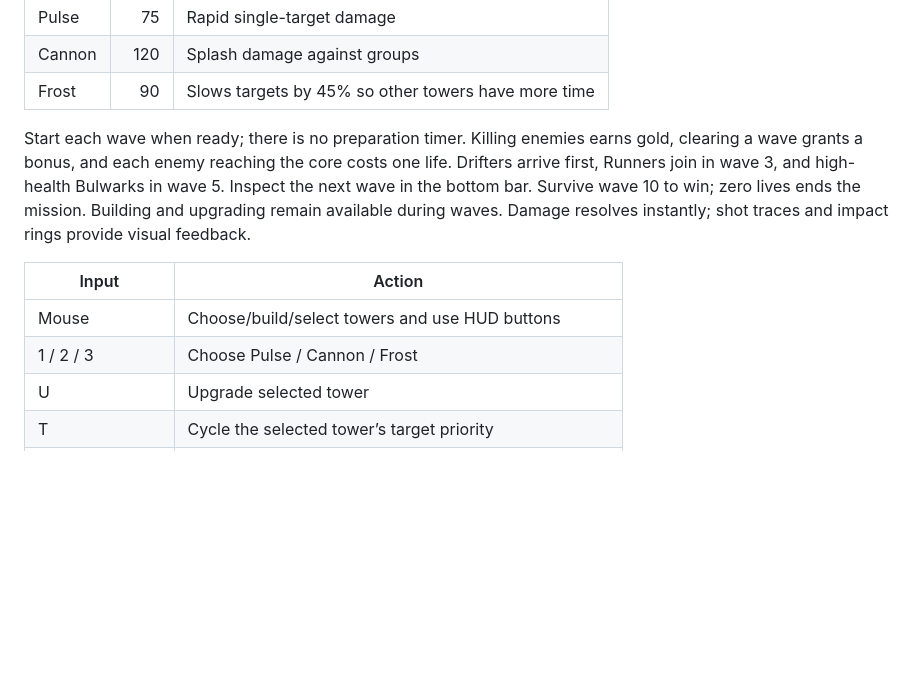
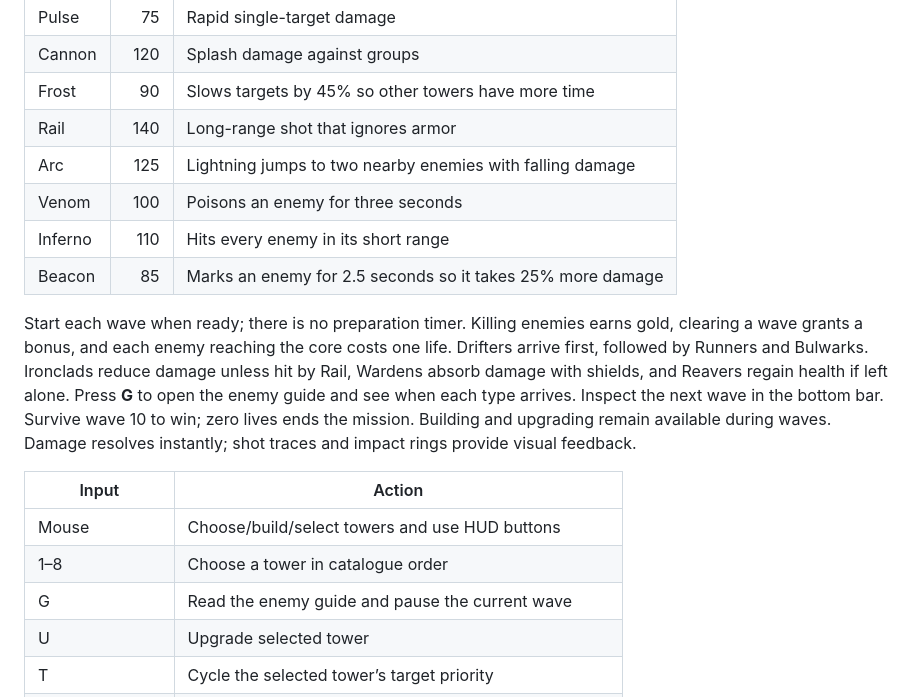
Before and after one commit to FulixM/BRE-TowerDefence, a Markdown page: README.md, the part around the change. Rendered like a GitHub page; blank space fills up the shorter version.

Commit message:
Expand the roster to eight towers and six enemy types

```diff
--- a/README.md
+++ b/README.md
@@ -31,13 +31,19 @@ Choose a tower in the sidebar and click free ground beside the route. The previe
 | Pulse | 75 | Rapid single-target damage |
 | Cannon | 120 | Splash damage against groups |
 | Frost | 90 | Slows targets by 45% so other towers have more time |
+| Rail | 140 | Long-range shot that ignores armor |
+| Arc | 125 | Lightning jumps to two nearby enemies with falling damage |
+| Venom | 100 | Poisons an enemy for three seconds |
+| Inferno | 110 | Hits every enemy in its short range |
+| Beacon | 85 | Marks an enemy for 2.5 seconds so it takes 25% more damage |
 
-Start each wave when ready; there is no preparation timer. Killing enemies earns gold, clearing a wave grants a bonus, and each enemy reaching the core costs one life. Drifters arrive first, Runners join in wave 3, and high-health Bulwarks in wave 5. Inspect the next wave in the bottom bar. Survive wave 10 to win; zero lives ends the mission. Building and upgrading remain available during waves. Damage resolves instantly; shot traces and impact rings provide visual feedback.
+Start each wave when ready; there is no preparation timer. Killing enemies earns gold, clearing a wave grants a bonus, and each enemy reaching the core costs one life. Drifters arrive first, followed by Runners and Bulwarks. Ironclads reduce damage unless hit by Rail, Wardens absorb damage with shields, and Reavers regain health if left alone. Press **G** to open the enemy guide and see when each type arrives. Inspect the next wave in the bottom bar. Survive wave 10 to win; zero lives ends the mission. Building and upgrading remain available during waves. Damage resolves instantly; shot traces and impact rings provide visual feedback.
 
 | Input | Action |
 | --- | --- |
 | Mouse | Choose/build/select towers and use HUD buttons |
-| 1 / 2 / 3 | Choose Pulse / Cannon / Frost |
+| 1–8 | Choose a tower in catalogue order |
+| G | Read the enemy guide and pause the current wave |
 | U | Upgrade selected tower |
 | T | Cycle the selected tower’s target priority |
 | Space | Start the next wave; pause/resume during combat |
```
Also changed, not shown: docs/balance.md (+21 -11 lines), docs/screenshots/expanded-roster.png (added), 8 other files.
